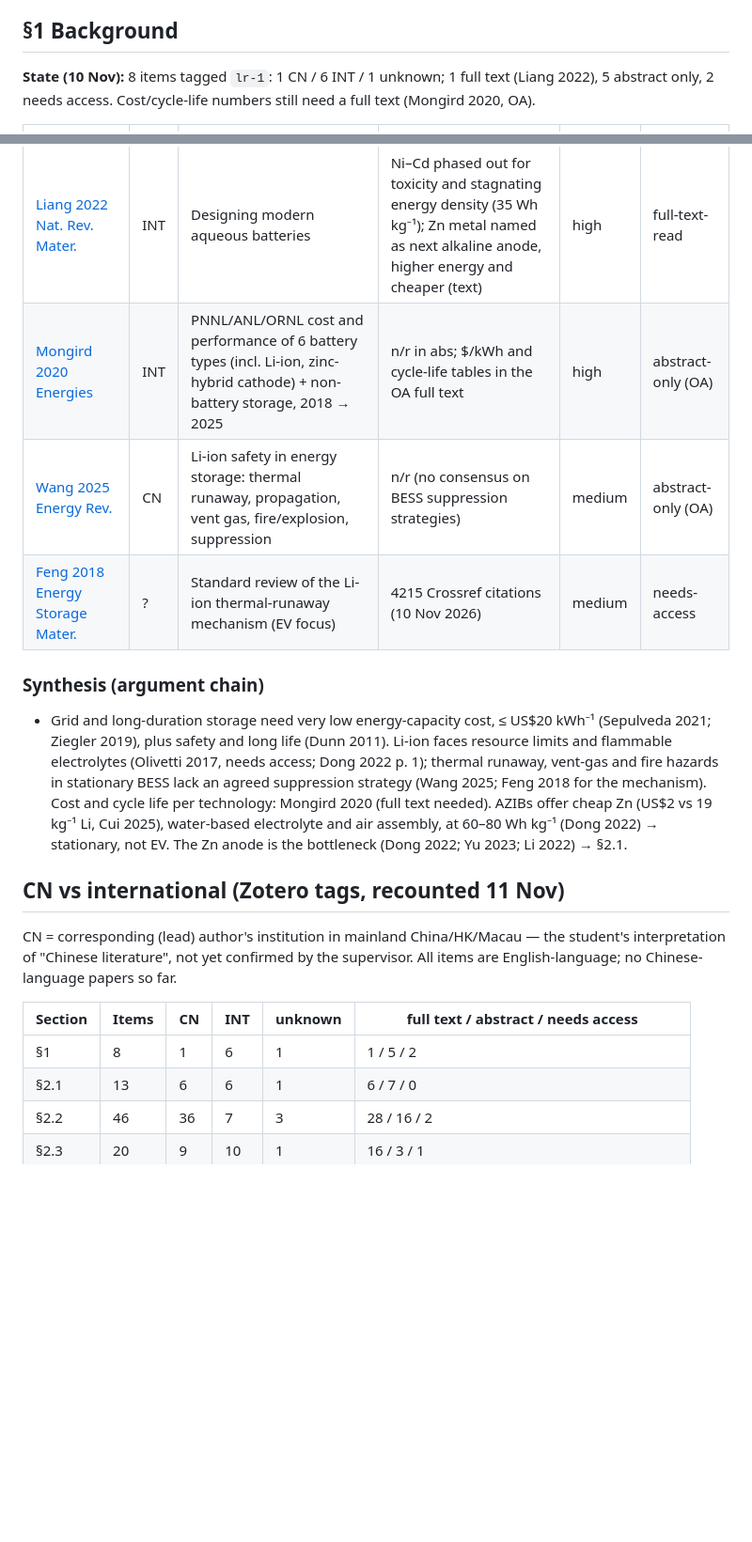
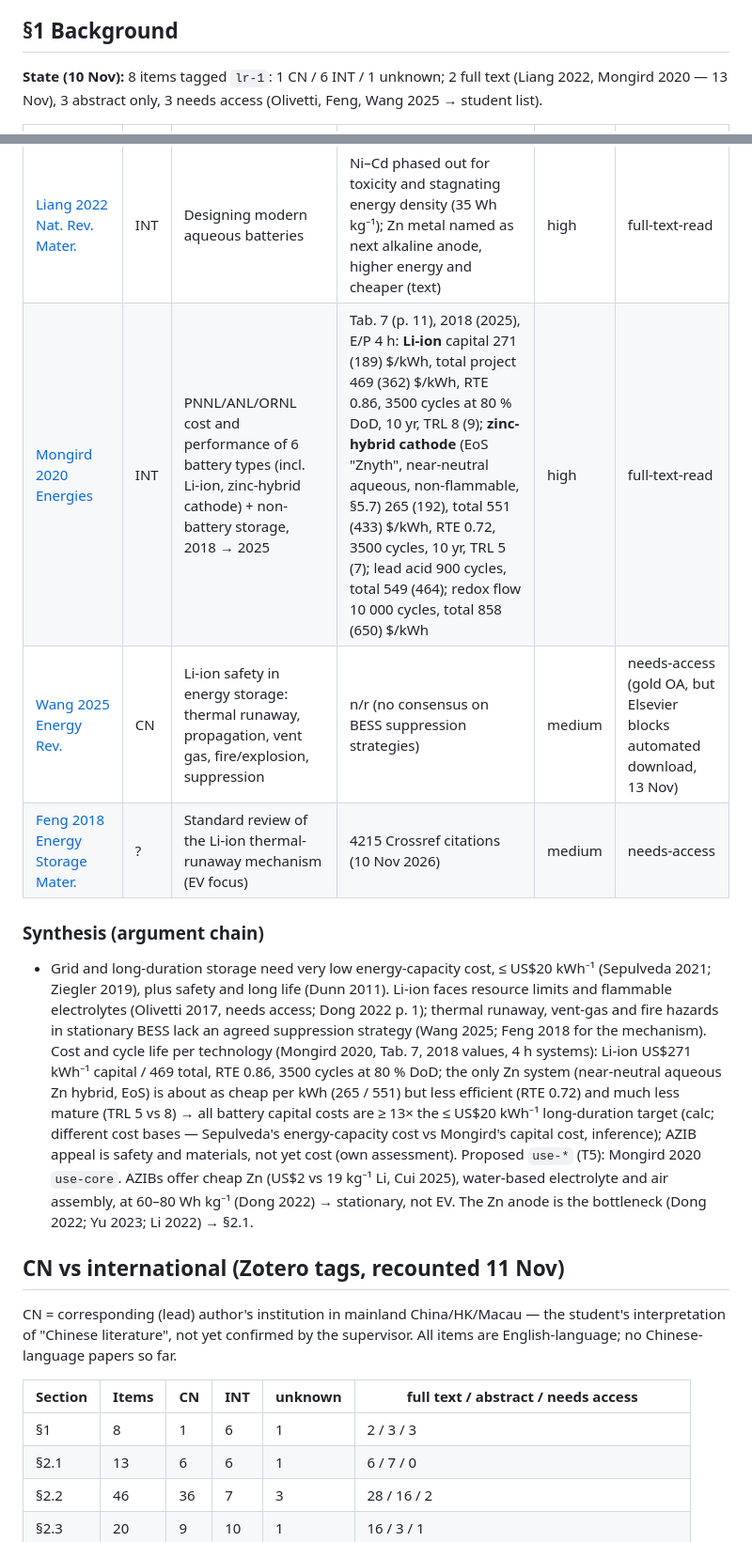
Before and after one commit to KonradBraun/Master-Thesis-Tsinghua, a Markdown page: Literature/review-matrix.md, 2 parts joined by grey strips. Shown at 94% size. Rendered like a GitHub page; blank space fills up the shorter version.

```diff
--- a/Literature/review-matrix.md
+++ b/Literature/review-matrix.md
@@ -291,7 +291,7 @@ Proposed `use-*` (T2): Herrmann 2023 `use-core` (ZHS/pH modelling precedent), Zh
 
 ## §1 Background
 
-**State (10 Nov):** 8 items tagged `lr-1`: 1 CN / 6 INT / 1 unknown; 1 full text (Liang 2022), 5 abstract only, 2 needs access. Cost/cycle-life numbers still need a full text (Mongird 2020, OA).
+**State (10 Nov):** 8 items tagged `lr-1`: 1 CN / 6 INT / 1 unknown; 2 full text (Liang 2022, Mongird 2020 — 13 Nov), 3 abstract only, 3 needs access (Olivetti, Feng, Wang 2025 → student list).
 
 | Ref | CN | What | Key numbers (location) | Rel. | Status |
 |---|---|---|---|---|---|
@@ -300,19 +300,20 @@ Proposed `use-*` (T2): Herrmann 2023 `use-core` (ZHS/pH modelling precedent), Zh
 | [Ziegler 2019 Joule](https://doi.org/10.1016/j.joule.2019.06.012) | INT | Storage costs for wind/solar baseload | ~US$20 kWh⁻¹ target (abs) | medium | abstract-only |
 | [Olivetti 2017 Joule](https://doi.org/10.1016/j.joule.2017.08.019) | INT | Li-ion supply-chain bottlenecks (Li, Co, Ni) | n/r | medium | needs-access |
 | [Liang 2022 Nat. Rev. Mater.](https://doi.org/10.1038/s41578-022-00511-3) | INT | Designing modern aqueous batteries | Ni–Cd phased out for toxicity and stagnating energy density (35 Wh kg⁻¹); Zn metal named as next alkaline anode, higher energy and cheaper (text) | high | full-text-read |
-| [Mongird 2020 Energies](https://doi.org/10.3390/en13133307) | INT | PNNL/ANL/ORNL cost and performance of 6 battery types (incl. Li-ion, zinc-hybrid cathode) + non-battery storage, 2018 → 2025 | n/r in abs; $/kWh and cycle-life tables in the OA full text | high | abstract-only (OA) |
-| [Wang 2025 Energy Rev.](https://doi.org/10.1016/j.enrev.2024.100117) | CN | Li-ion safety in energy storage: thermal runaway, propagation, vent gas, fire/explosion, suppression | n/r (no consensus on BESS suppression strategies) | medium | abstract-only (OA) |
+| [Mongird 2020 Energies](https://doi.org/10.3390/en13133307) | INT | PNNL/ANL/ORNL cost and performance of 6 battery types (incl. Li-ion, zinc-hybrid cathode) + non-battery storage, 2018 → 2025 | Tab. 7 (p. 11), 2018 (2025), E/P 4 h: **Li-ion** capital 271 (189) $/kWh, total project 469 (362) $/kWh, RTE 0.86, 3500 cycles at 80 % DoD, 10 yr, TRL 8 (9); **zinc-hybrid cathode** (EoS "Znyth", near-neutral aqueous, non-flammable, §5.7) 265 (192), total 551 (433) $/kWh, RTE 0.72, 3500 cycles, 10 yr, TRL 5 (7); lead acid 900 cycles, total 549 (464); redox flow 10 000 cycles, total 858 (650) $/kWh | high | full-text-read |
+| [Wang 2025 Energy Rev.](https://doi.org/10.1016/j.enrev.2024.100117) | CN | Li-ion safety in energy storage: thermal runaway, propagation, vent gas, fire/explosion, suppression | n/r (no consensus on BESS suppression strategies) | medium | needs-access (gold OA, but Elsevier blocks automated download, 13 Nov) |
 | [Feng 2018 Energy Storage Mater.](https://doi.org/10.1016/j.ensm.2017.05.013) | ? | Standard review of the Li-ion thermal-runaway mechanism (EV focus) | 4215 Crossref citations (10 Nov 2026) | medium | needs-access |
 
 ### Synthesis (argument chain)
-- Grid and long-duration storage need very low energy-capacity cost, ≤ US$20 kWh⁻¹ (Sepulveda 2021; Ziegler 2019), plus safety and long life (Dunn 2011). Li-ion faces resource limits and flammable electrolytes (Olivetti 2017, needs access; Dong 2022 p. 1); thermal runaway, vent-gas and fire hazards in stationary BESS lack an agreed suppression strategy (Wang 2025; Feng 2018 for the mechanism). Cost and cycle life per technology: Mongird 2020 (full text needed). AZIBs offer cheap Zn (US$2 vs 19 kg⁻¹ Li, Cui 2025), water-based electrolyte and air assembly, at 60–80 Wh kg⁻¹ (Dong 2022) → stationary, not EV. The Zn anode is the bottleneck (Dong 2022; Yu 2023; Li 2022) → §2.1.
+- Grid and long-duration storage need very low energy-capacity cost, ≤ US$20 kWh⁻¹ (Sepulveda 2021; Ziegler 2019), plus safety and long life (Dunn 2011). Li-ion faces resource limits and flammable electrolytes (Olivetti 2017, needs access; Dong 2022 p. 1); thermal runaway, vent-gas and fire hazards in stationary BESS lack an agreed suppression strategy (Wang 2025; Feng 2018 for the mechanism). Cost and cycle life per technology (Mongird 2020, Tab. 7, 2018 values, 4 h systems): Li-ion US$271 kWh⁻¹ capital / 469 total, RTE 0.86, 3500 cycles at 80 % DoD; the only Zn system (near-neutral aqueous Zn hybrid, EoS) is about as cheap per kWh (265 / 551) but less efficient (RTE 0.72) and much less mature (TRL 5 vs 8) → all battery capital costs are ≥ 13× the ≤ US$20 kWh⁻¹ long-duration target (calc; different cost bases — Sepulveda's energy-capacity cost vs Mongird's capital cost, inference); AZIB appeal is safety and materials, not yet cost (own assessment).
+Proposed `use-*` (T5): Mongird 2020 `use-core`. AZIBs offer cheap Zn (US$2 vs 19 kg⁻¹ Li, Cui 2025), water-based electrolyte and air assembly, at 60–80 Wh kg⁻¹ (Dong 2022) → stationary, not EV. The Zn anode is the bottleneck (Dong 2022; Yu 2023; Li 2022) → §2.1.
 
 ## CN vs international (Zotero tags, recounted 11 Nov)
 CN = corresponding (lead) author's institution in mainland China/HK/Macau — the student's interpretation of "Chinese literature", not yet confirmed by the supervisor. All items are English-language; no Chinese-language papers so far.
 
 | Section | Items | CN | INT | unknown | full text / abstract / needs access |
 |---|---|---|---|---|---|
-| §1 | 8 | 1 | 6 | 1 | 1 / 5 / 2 |
+| §1 | 8 | 1 | 6 | 1 | 2 / 3 / 3 |
 | §2.1 | 13 | 6 | 6 | 1 | 6 / 7 / 0 |
 | §2.2 | 46 | 36 | 7 | 3 | 28 / 16 / 2 |
 | §2.3 | 20 | 9 | 10 | 1 | 16 / 3 / 1 |
```
Also changed, not shown: Literature/lit-review-todo.md (+5 -4 lines).
